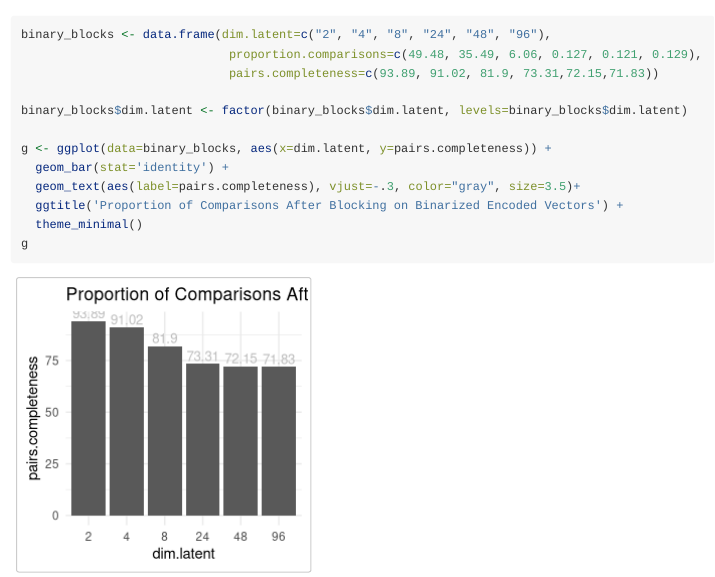
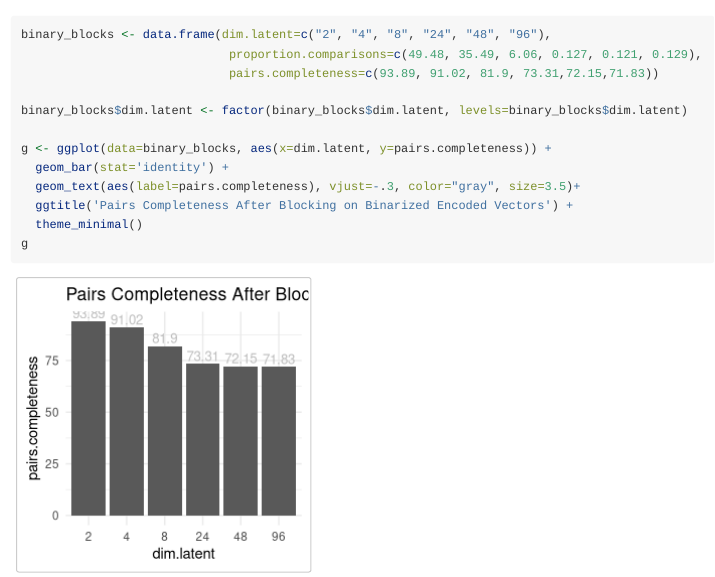
Before and after one commit to kailin-lu/recordlinkR, an R Markdown document (vignettes/comparing-roc-with_jarowinkler-and-autoencoded-distance.Rmd): the page in a window 1100 px wide, from 3340 px down. Rendered offline with R 4.5, knitr and Pandoc, with nearby package versions; some code elsewhere in the file could not run offline; long lines of code are wrapped; common packages that the code uses without loading them are loaded.

Commit message:
update vignette

````diff
--- a/vignettes/comparing-roc-with_jarowinkler-and-autoencoded-distance.Rmd
+++ b/vignettes/comparing-roc-with_jarowinkler-and-autoencoded-distance.Rmd
@@ -590,7 +590,7 @@ binary_blocks$dim.latent <- factor(binary_blocks$dim.latent, levels=binary_block
 g <- ggplot(data=binary_blocks, aes(x=dim.latent, y=pairs.completeness)) +
   geom_bar(stat='identity') +
   geom_text(aes(label=pairs.completeness), vjust=-.3, color="gray", size=3.5)+
-  ggtitle('Proportion of Comparisons After Blocking on Binarized Encoded Vectors') +
+  ggtitle('Pairs Completeness After Blocking on Binarized Encoded Vectors') +
   theme_minimal()
 g
 ```
````
